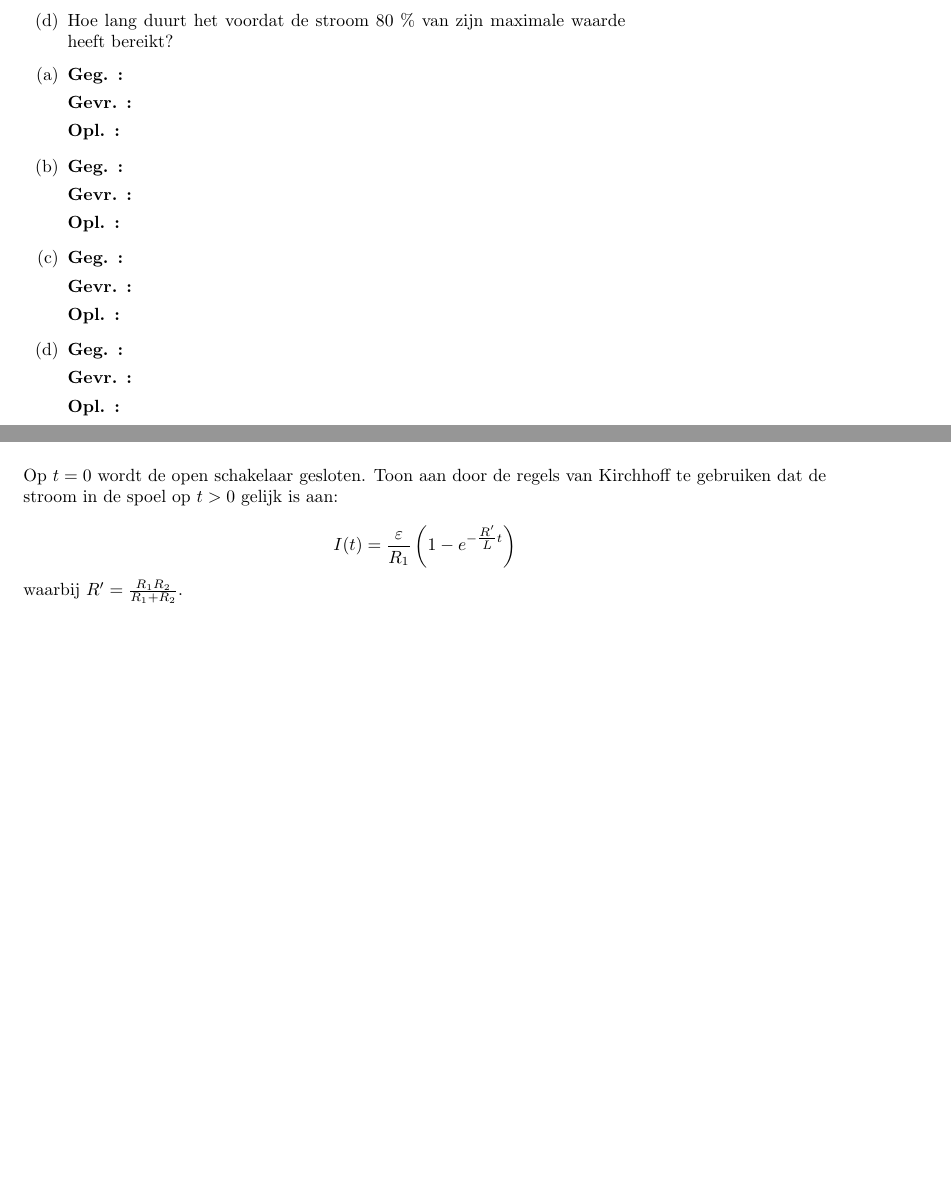
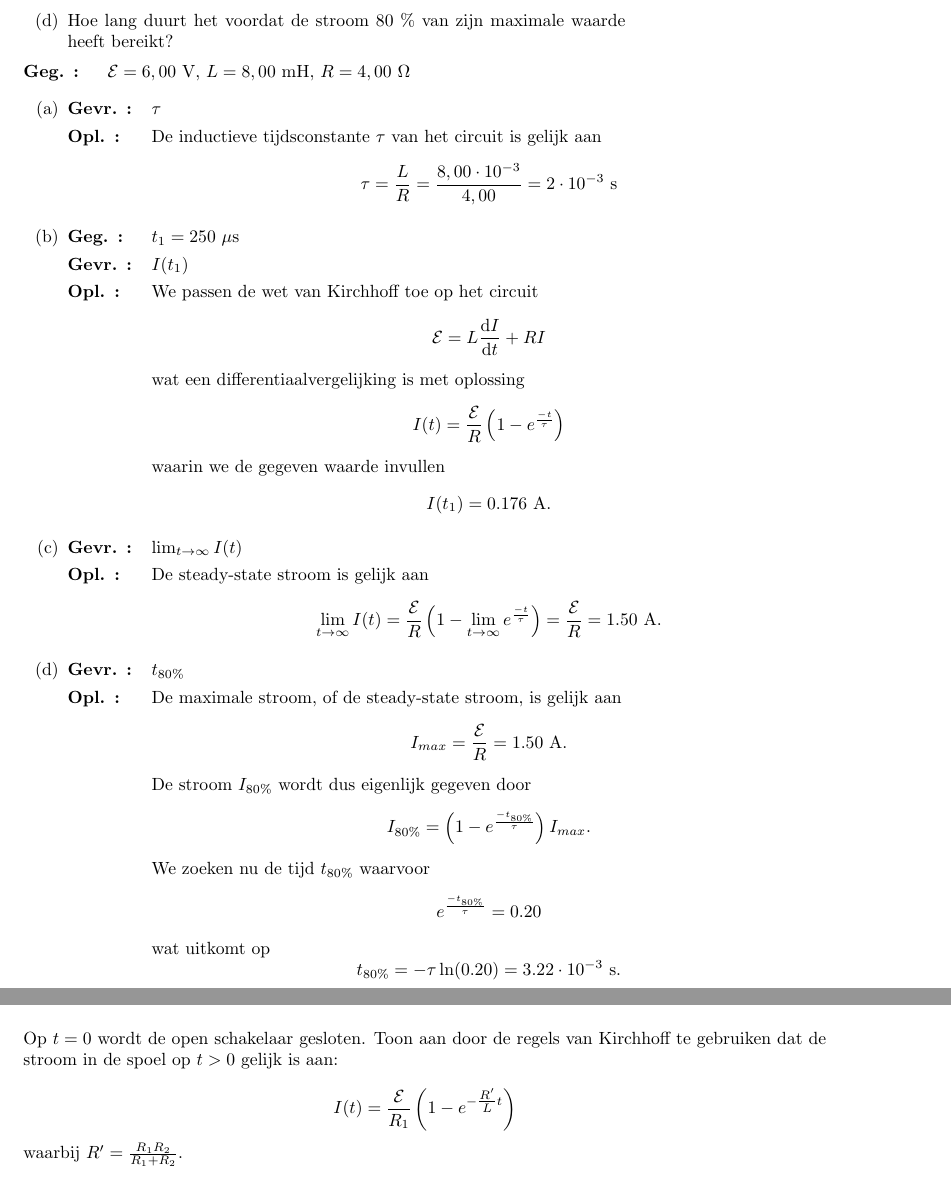
Before and after one commit to PetrusVds/Nat2-Oefeningen, a LaTeX document (main.tex, which reads oz07/oefeningen/oef3.tex, oz07/oefeningen/oef4.tex): two parts of pages 30 and 31 of 32, joined at a grey line, cut so that both start at the same text, the shorter picture padded with empty space. Compiled offline with pdfLaTeX.

Commit message:
Oz7(1) finished

```diff
--- a/oz07/oefeningen/oef3.tex
+++ b/oz07/oefeningen/oef3.tex
@@ -24,31 +24,68 @@ Beschouw een circuit waarbij $ \varepsilon = 6,00 $ V, $ L = 8,00 $ mH, en $ R =
 %     \item[Opl. :]
 % \end{description}
 
+\begin{description}[labelwidth=1.5cm, leftmargin=!]
+    \item[Geg. :] $ \mathcal{E} = 6,00 $ V, $ L = 8,00 $ mH, $ R = 4,00 \ \Omega $
+\end{description}
 
 \begin{enumerate}[(a)]
     \item
         \begin{description}[labelwidth=1.5cm, leftmargin=!]
-            \item[Geg. :]
-            \item[Gevr. :]
+            \item[Gevr. :] $\tau$
             \item[Opl. :]
+                De inductieve tijdsconstante $ \tau $ van het circuit is gelijk aan
+                \begin{equation*}
+                    \tau = \frac{L}{R} = \frac{8,00 \cdot 10^{-3}}{4,00} = 2 \cdot 10^{-3} \ \text{s}
+                \end{equation*}
         \end{description}
     \item
         \begin{description}[labelwidth=1.5cm, leftmargin=!]
-            \item[Geg. :]
-            \item[Gevr. :]
+            \item[Geg. :] $t_1 = 250 \ \mu$s
+            \item[Gevr. :] $I(t_1)$
             \item[Opl. :]
+                We passen de wet van Kirchhoff toe op het circuit
+                \begin{equation*}
+                    \mathcal{E} = L \frac{\mathrm{d}I}{\mathrm{d}t} + RI
+                \end{equation*}
+                wat een differentiaalvergelijking is met oplossing
+                \begin{equation*}
+                    I(t) = \frac{\mathcal{E}}{R} \left(1 - e^{\frac{-t}{\tau}} \right)
+                \end{equation*}
+                waarin we de gegeven waarde invullen
+                \begin{equation*}
+                    I(t_1) = 0.176 \ \text{A}.
+                \end{equation*}
+
         \end{description}
     \item
         \begin{description}[labelwidth=1.5cm, leftmargin=!]
-            \item[Geg. :]
-            \item[Gevr. :]
+            \item[Gevr. :] $\lim_{t\to\infty} I(t)$
             \item[Opl. :]
+                De steady-state stroom is gelijk aan
+                \begin{equation*}
+                    \lim_{t\to\infty} I(t) = \frac{\mathcal{E}}{R}\left(1 - \lim_{t\to\infty} e^{\frac{-t}{\tau}}\right) = \frac{\mathcal{E}}{R} = 1.50 \ \text{A}.
+                \end{equation*}
         \end{description}
     \item
         \begin{description}[labelwidth=1.5cm, leftmargin=!]
-            \item[Geg. :]
-            \item[Gevr. :]
+            \item[Gevr. :] $t_{80\%}$
             \item[Opl. :]
+                De maximale stroom, of de steady-state stroom, is gelijk aan
+                \begin{equation*}
+                    I_{max} = \frac{\mathcal{E}}{R} = 1.50 \ \text{A}.
+                \end{equation*}
+                De stroom $I_{80\%}$ wordt dus eigenlijk gegeven door
+                \begin{equation*}
+                    I_{80\%} = \left(1 - e^{\frac{-t_{80\%}}{\tau}}\right) I_{max}.
+                \end{equation*}
+                We zoeken nu de tijd $t_{80\%}$ waarvoor
+                \begin{equation*}
+                   e^{\frac{-t_{80\%}}{\tau}} = 0.20
+                \end{equation*}
+                wat uitkomt op
+                \begin{equation*}
+                    t_{80\%} = -\tau \ln(0.20) = 3.22 \cdot 10^{-3}\ \text{s}.
+                \end{equation*}
         \end{description}
 \end{enumerate}
 
--- a/oz07/oefeningen/oef4.tex
+++ b/oz07/oefeningen/oef4.tex
@@ -4,7 +4,7 @@
 Op $t = 0$ wordt de open schakelaar gesloten. Toon aan door de regels van Kirchhoff te gebruiken dat de stroom in de spoel op $t > 0$ gelijk is aan:
 
 \begin{equation*}
-    I(t) = \frac{\varepsilon}{R_1} \left( 1 - e^{-\tfrac{R'}{L}t} \right)
+    I(t) = \frac{\mathcal{E}}{R_1} \left( 1 - e^{-\tfrac{R'}{L}t} \right)
 \end{equation*}
 
 waarbij $R' = \frac{R_1R_2}{R_1 + R_2}$.
```
Also changed, not shown: out/main.pdf, oz07/oefeningen/oef3.tex (2 more changed lines).
